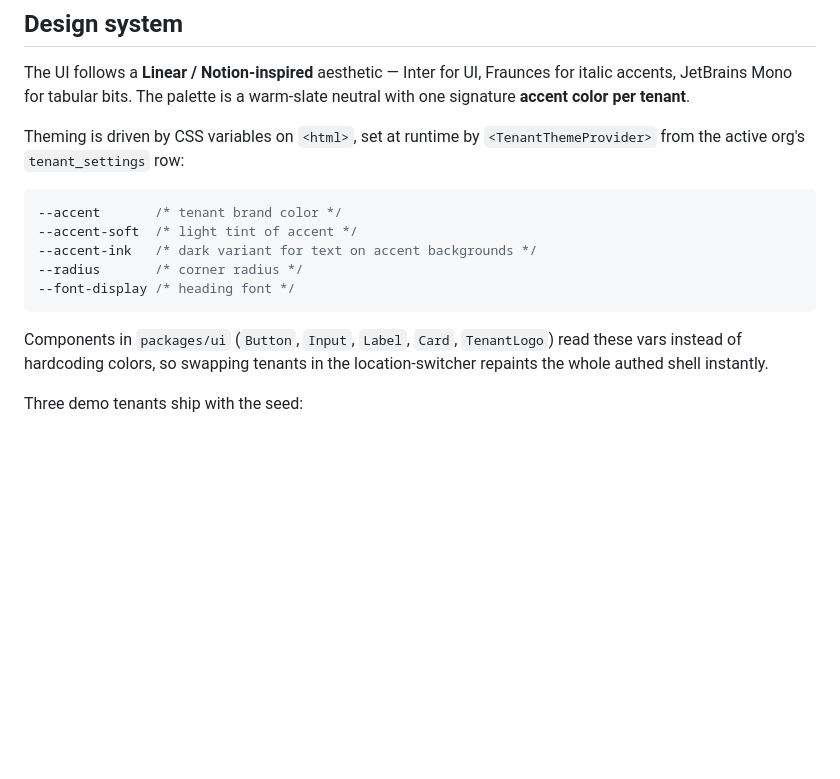
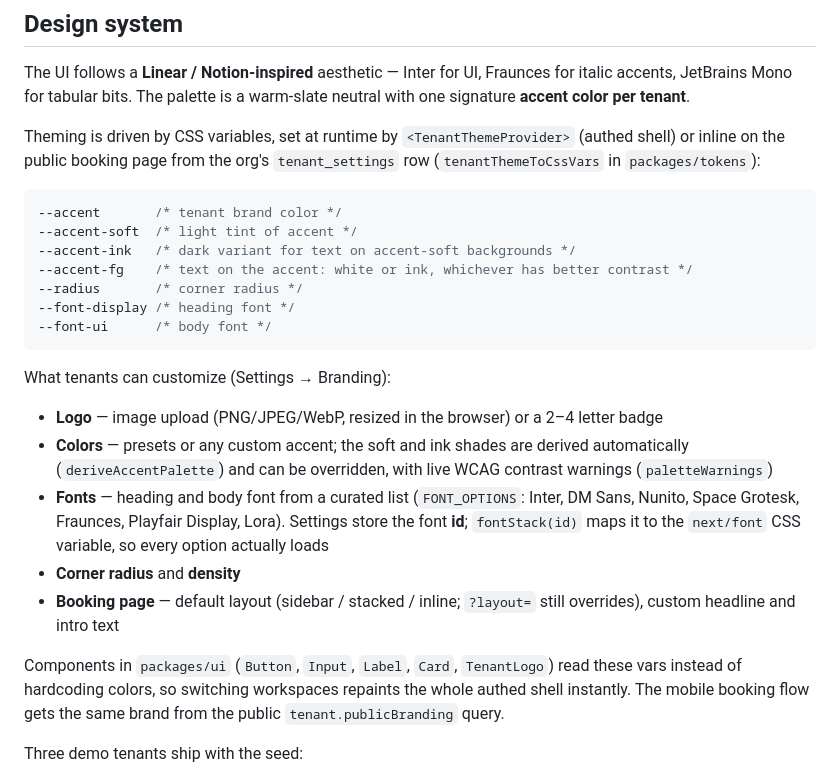
Before and after one commit to ratnamyadav/udhyam-flow-monorepo, a Markdown page: README.md, the part around the change. GitHub-like rendering; blank space fills up the shorter version.

Commit message:
docs: document tenant theming options and CSS variables
Co-Authored-By: Claude Opus 5.5 <noreply@anthropic.com>
Claude-Session: https://claude.ai/code/session_01L8zKyLGZCogrLQPw2bzsK8

````diff
--- a/README.md
+++ b/README.md
@@ -236,17 +236,27 @@ Per-workspace scripts (run with `pnpm --filter <name> <script>`):
 
 The UI follows a **Linear / Notion-inspired** aesthetic — Inter for UI, Fraunces for italic accents, JetBrains Mono for tabular bits. The palette is a warm-slate neutral with one signature **accent color per tenant**.
 
-Theming is driven by CSS variables on `<html>`, set at runtime by `<TenantThemeProvider>` from the active org's `tenant_settings` row:
+Theming is driven by CSS variables, set at runtime by `<TenantThemeProvider>` (authed shell) or inline on the public booking page from the org's `tenant_settings` row (`tenantThemeToCssVars` in `packages/tokens`):
 
 ```css
 --accent       /* tenant brand color */
 --accent-soft  /* light tint of accent */
---accent-ink   /* dark variant for text on accent backgrounds */
+--accent-ink   /* dark variant for text on accent-soft backgrounds */
+--accent-fg    /* text on the accent: white or ink, whichever has better contrast */
 --radius       /* corner radius */
 --font-display /* heading font */
+--font-ui      /* body font */
 ```
 
-Components in `packages/ui` (`Button`, `Input`, `Label`, `Card`, `TenantLogo`) read these vars instead of hardcoding colors, so swapping tenants in the location-switcher repaints the whole authed shell instantly.
+What tenants can customize (Settings → Branding):
+
+- **Logo** — image upload (PNG/JPEG/WebP, resized in the browser) or a 2–4 letter badge
+- **Colors** — presets or any custom accent; the soft and ink shades are derived automatically (`deriveAccentPalette`) and can be overridden, with live WCAG contrast warnings (`paletteWarnings`)
+- **Fonts** — heading and body font from a curated list (`FONT_OPTIONS`: Inter, DM Sans, Nunito, Space Grotesk, Fraunces, Playfair Display, Lora). Settings store the font **id**; `fontStack(id)` maps it to the `next/font` CSS variable, so every option actually loads
+- **Corner radius** and **density**
+- **Booking page** — default layout (sidebar / stacked / inline; `?layout=` still overrides), custom headline and intro text
+
+Components in `packages/ui` (`Button`, `Input`, `Label`, `Card`, `TenantLogo`) read these vars instead of hardcoding colors, so switching workspaces repaints the whole authed shell instantly. The mobile booking flow gets the same brand from the public `tenant.publicBranding` query.
 
 Three demo tenants ship with the seed:
 - **Dr. Patel's Family Clinic** — teal `#0f766e`, profession: doctor
````
